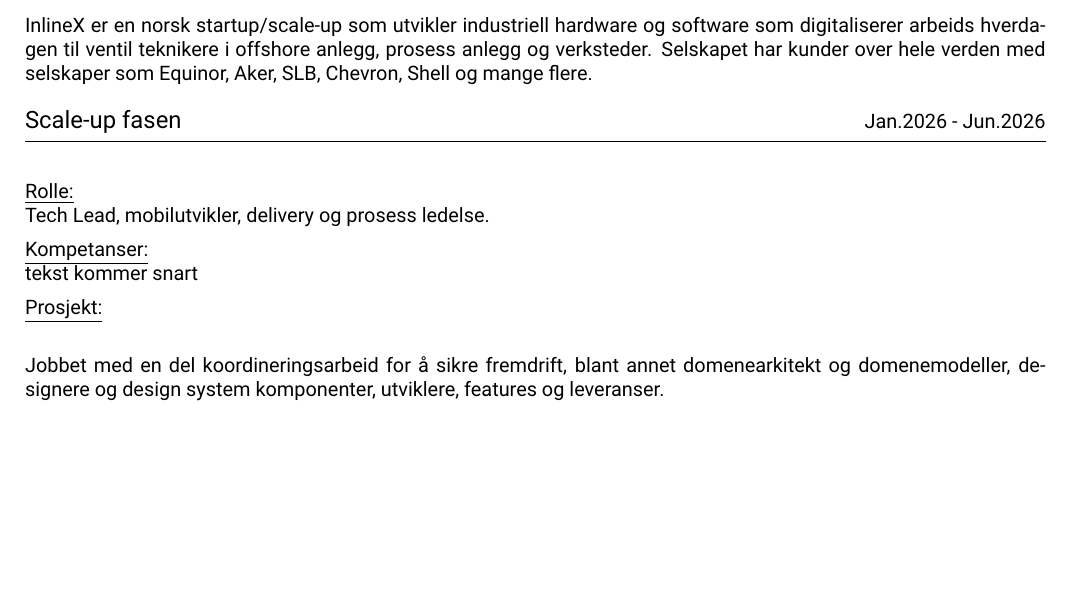
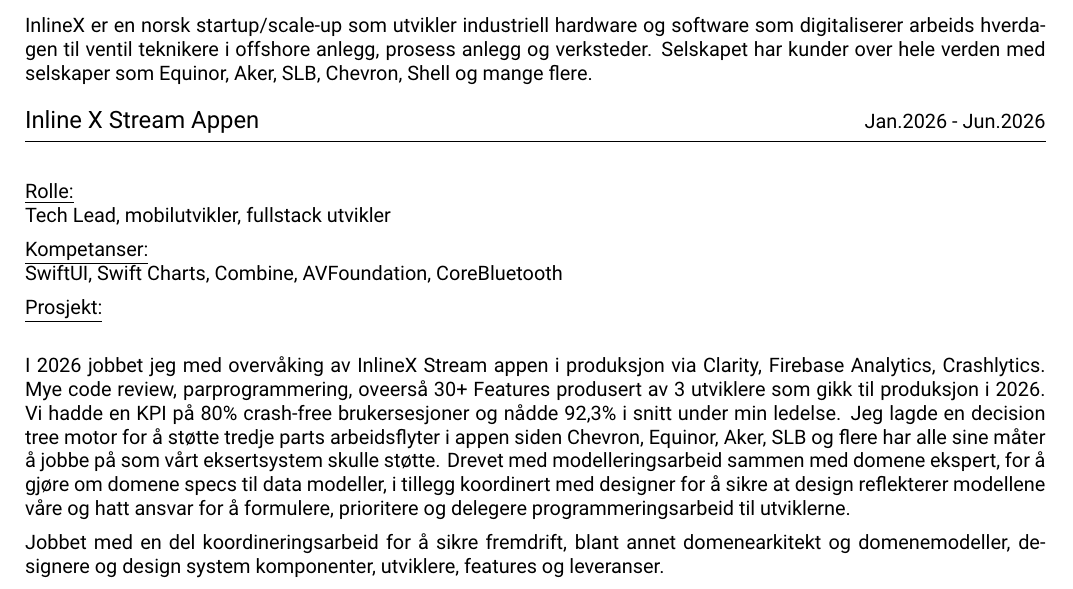
Before and after one commit to Moelfarri/resume, a LaTeX CV (development_general_resume/general_resume.tex): part of page 3 of 6, cut so that both start at the same text, the shorter picture padded with empty space. Compiled offline with XeLaTeX.

Commit message:
legger til nye endringer i dev

```diff
--- a/development_general_resume/general_resume.tex
+++ b/development_general_resume/general_resume.tex
@@ -179,7 +179,7 @@
 \vspace{0.5em}
 \noindent
 \begin{tabularx}{\linewidth}{@{}lX@{}}
-Jan.2026 - Jun.2026 & InlineX AS, Scale-up fasen \\
+Jan.2026 - Jun.2026 & InlineX AS, Inline X Stream Appen \\
 Jan.2025 - Des.2025 & InlineX AS, Produksjonsfaesn \\
 Jan.2024 - Des.2024 & InlineX AS, Modningsfasen \\
 Jan.2023 - Des.2023 & InlineX AS, Restruktureringsfasen \\
@@ -267,7 +267,7 @@
 
 \noindent
 \begin{tabularx}{\linewidth}{@{}X r@{}}
-{\large Scale-up fasen} & Jan.2026 - Jun.2026 \\
+{\large Inline X Stream Appen } & Jan.2026 - Jun.2026 \\
 \end{tabularx}
 
 \vspace{-0.5em}
@@ -278,7 +278,7 @@
 \underline{Rolle:}
 \newline
 \noindent
-Tech Lead, mobilutvikler, delivery og prosess ledelse.
+Tech Lead, mobilutvikler, fullstack utvikler
 
 \vspace{0.5em}
 
@@ -286,7 +286,7 @@
 \underline{Kompetanser:}
 \newline
 \noindent
-tekst kommer snart
+SwiftUI, Swift Charts, Combine, AVFoundation, CoreBluetooth
 
 \vspace{0.5em}
 
@@ -294,6 +294,14 @@
 \underline{Prosjekt:}
 \newline
 \noindent
+
+\vspace{0.5em}
+\noindent
+I 2026 jobbet jeg med overvåking av InlineX Stream appen i produksjon via Clarity, Firebase Analytics, Crashlytics. Mye code review, parprogrammering, oveerså 30+ Features produsert av 3 utviklere som gikk til produksjon i 2026. Vi hadde en KPI på 80\% crash-free brukersesjoner og nådde 92,3\% i snitt under min ledelse.
+Jeg lagde en decision tree motor for å støtte tredje parts arbeidsflyter
+i appen siden Chevron, Equinor, Aker, SLB og flere har alle sine måter å jobbe på som vårt eksertsystem skulle støtte. Drevet med modelleringsarbeid sammen med domene ekspert, for å gjøre om domene specs til data modeller, i tillegg koordinert med designer for å sikre at design reflekterer modellene våre og
+hatt ansvar for å formulere, prioritere og delegere programmeringsarbeid til utviklerne.
+
 
 \vspace{0.5em}
 \noindent
```
Also changed, not shown: development_general_resume/general_resume.pdf, 2 other files.
